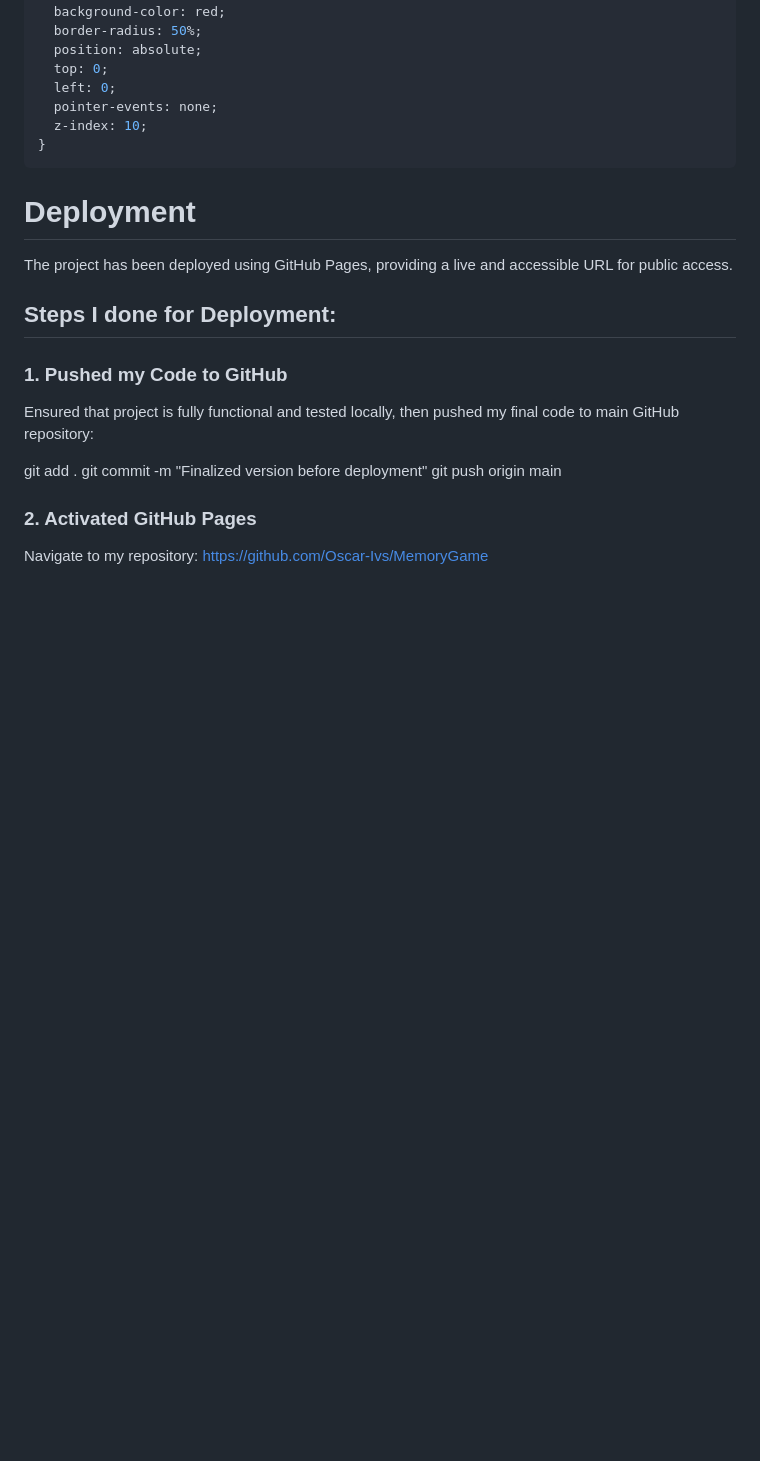
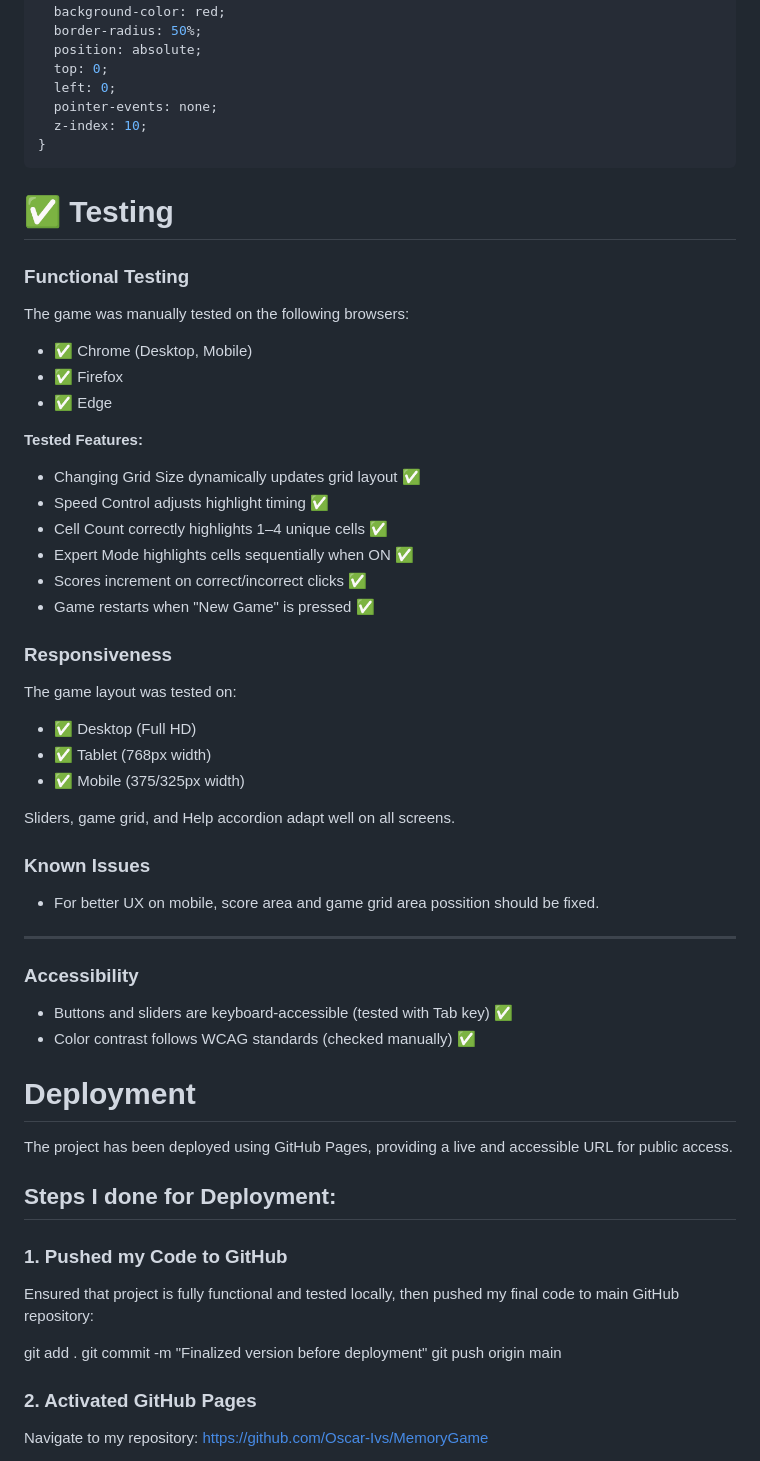
Before and after one commit to Oscar-Ivs/MemoryGame, a Markdown page: README.md, the part around the change. Drawn GitHub-style; blank space fills up the shorter version.

Commit message:
Added manual testing strategy/results.

````diff
--- a/README.md
+++ b/README.md
@@ -539,6 +539,47 @@ Added CSS style:
   z-index: 10;
 }
 ```
+
+# ✅ Testing
+
+### Functional Testing
+
+The game was manually tested on the following browsers:
+
+- ✅ Chrome (Desktop, Mobile)
+- ✅ Firefox
+- ✅ Edge
+
+**Tested Features:**
+
+- Changing Grid Size dynamically updates grid layout ✅
+- Speed Control adjusts highlight timing ✅
+- Cell Count correctly highlights 1–4 unique cells ✅
+- Expert Mode highlights cells sequentially when ON ✅
+- Scores increment on correct/incorrect clicks ✅
+- Game restarts when "New Game" is pressed ✅
+
+### Responsiveness
+
+The game layout was tested on:
+- ✅ Desktop (Full HD)
+- ✅ Tablet (768px width)
+- ✅ Mobile (375/325px width)
+
+Sliders, game grid, and Help accordion adapt well on all screens.
+
+### Known Issues
+
+- For better UX on mobile, score area and game grid area possition should be fixed.
+
+---
+
+### Accessibility
+
+- Buttons and sliders are keyboard-accessible (tested with Tab key) ✅
+- Color contrast follows WCAG standards (checked manually) ✅
+
+
 # Deployment
 
 The project has been deployed using GitHub Pages, providing a live and accessible URL for public access.
````
